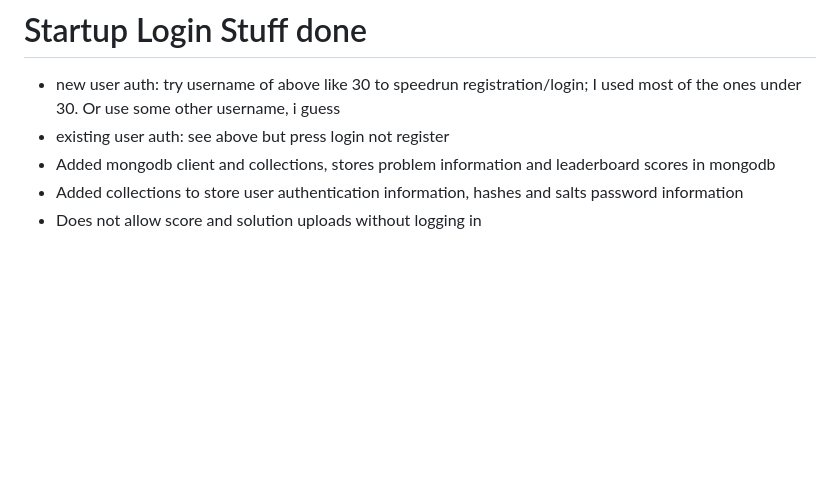
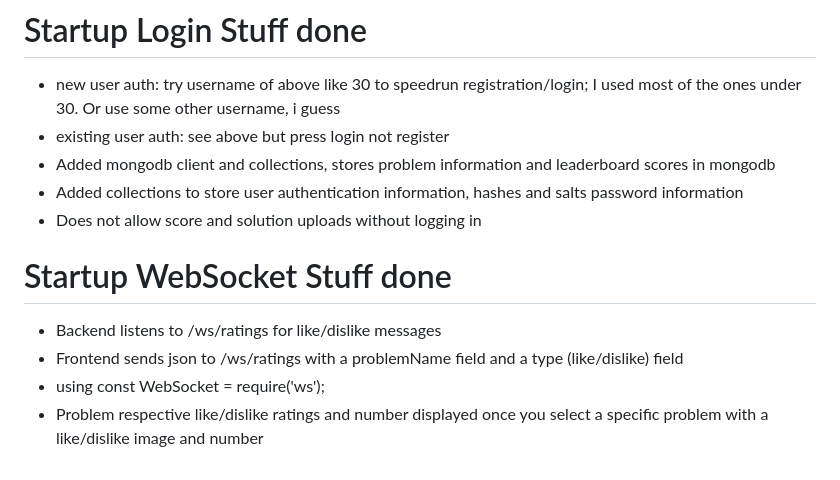
Before and after one commit to gordoncyu/startup, a Markdown page: README.md, the part around the change. Rendered like a GitHub page; blank space fills up the shorter version.

Commit message:
Updated readme for websocket stuff done for deliverable

```diff
--- a/README.md
+++ b/README.md
@@ -82,3 +82,10 @@ Pit your pythonistic code against others and cope and seethe as someone's godles
 - Added mongodb client and collections, stores problem information and leaderboard scores in mongodb
 - Added collections to store user authentication information, hashes and salts password information
 - Does not allow score and solution uploads without logging in
+
+# Startup WebSocket Stuff done
+
+- Backend listens to /ws/ratings for like/dislike messages
+- Frontend sends json to /ws/ratings with a problemName field and a type (like/dislike) field
+- using const WebSocket = require('ws');
+- Problem respective like/dislike ratings and number displayed once you select a specific problem with a like/dislike image and number
```
